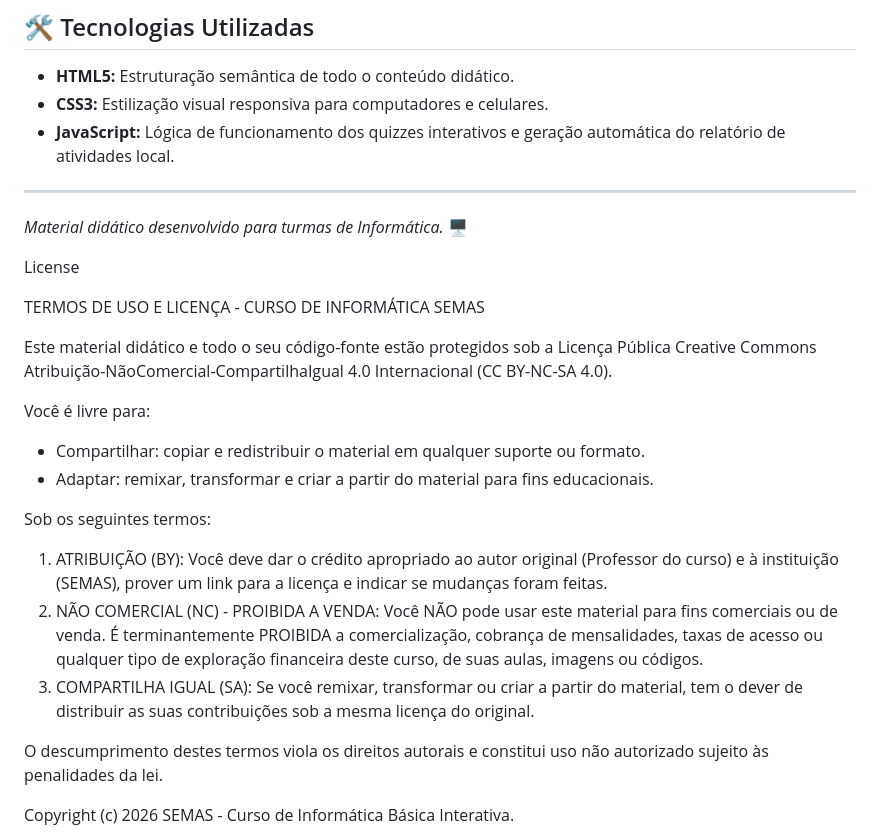
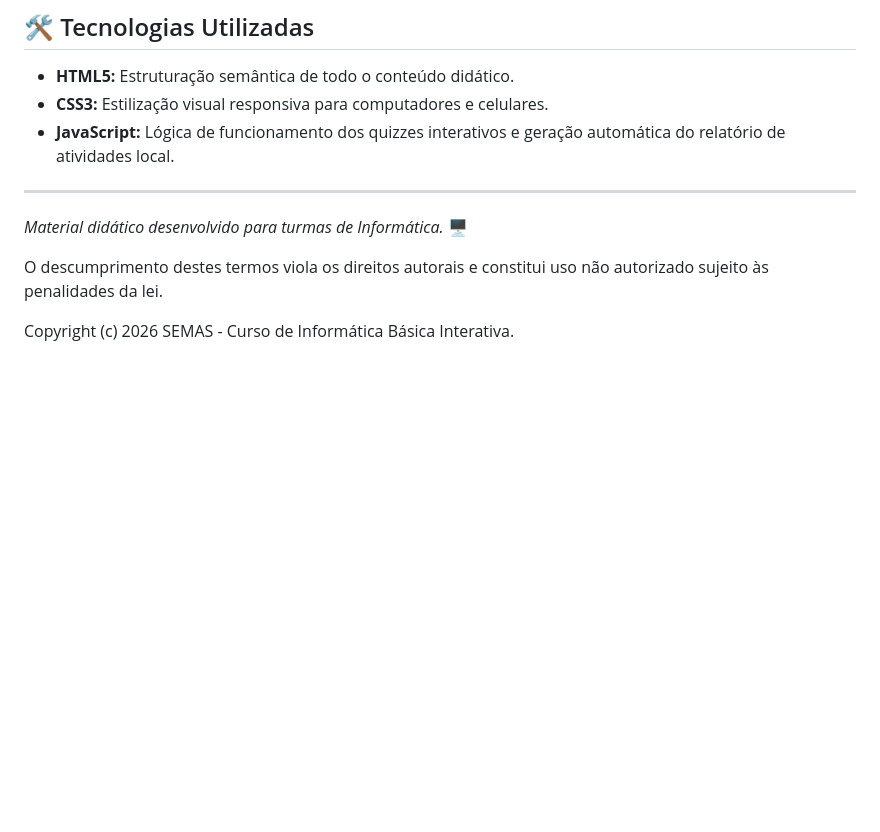
Before and after one commit to Mana745/Curso-de-Inform-tica, a Markdown page: README.md, the part around the change. GitHub-like rendering; blank space fills up the shorter version.

Commit message:
Remove license and usage terms from README
Removed usage terms and license information from the README.

```diff
--- a/README.md
+++ b/README.md
@@ -50,21 +50,7 @@ Para o perfeito andamento das aulas e controle pedagógico, o curso utiliza trê
 *Material didático desenvolvido para turmas de Informática.* 🖥️
 
 
-License
 
-TERMOS DE USO E LICENÇA - CURSO DE INFORMÁTICA SEMAS
-
-Este material didático e todo o seu código-fonte estão protegidos sob a Licença Pública Creative Commons Atribuição-NãoComercial-CompartilhaIgual 4.0 Internacional (CC BY-NC-SA 4.0).
-
-Você é livre para:
-* Compartilhar: copiar e redistribuir o material em qualquer suporte ou formato.
-* Adaptar: remixar, transformar e criar a partir do material para fins educacionais.
-
-Sob os seguintes termos:
-
-1. ATRIBUIÇÃO (BY): Você deve dar o crédito apropriado ao autor original (Professor do curso) e à instituição (SEMAS), prover um link para a licença e indicar se mudanças foram feitas.
-2. NÃO COMERCIAL (NC) - PROIBIDA A VENDA: Você NÃO pode usar este material para fins comerciais ou de venda. É terminantemente PROIBIDA a comercialização, cobrança de mensalidades, taxas de acesso ou qualquer tipo de exploração financeira deste curso, de suas aulas, imagens ou códigos.
-3. COMPARTILHA IGUAL (SA): Se você remixar, transformar ou criar a partir do material, tem o dever de distribuir as suas contribuições sob a mesma licença do original.
 
 O descumprimento destes termos viola os direitos autorais e constitui uso não autorizado sujeito às penalidades da lei.
 
```
